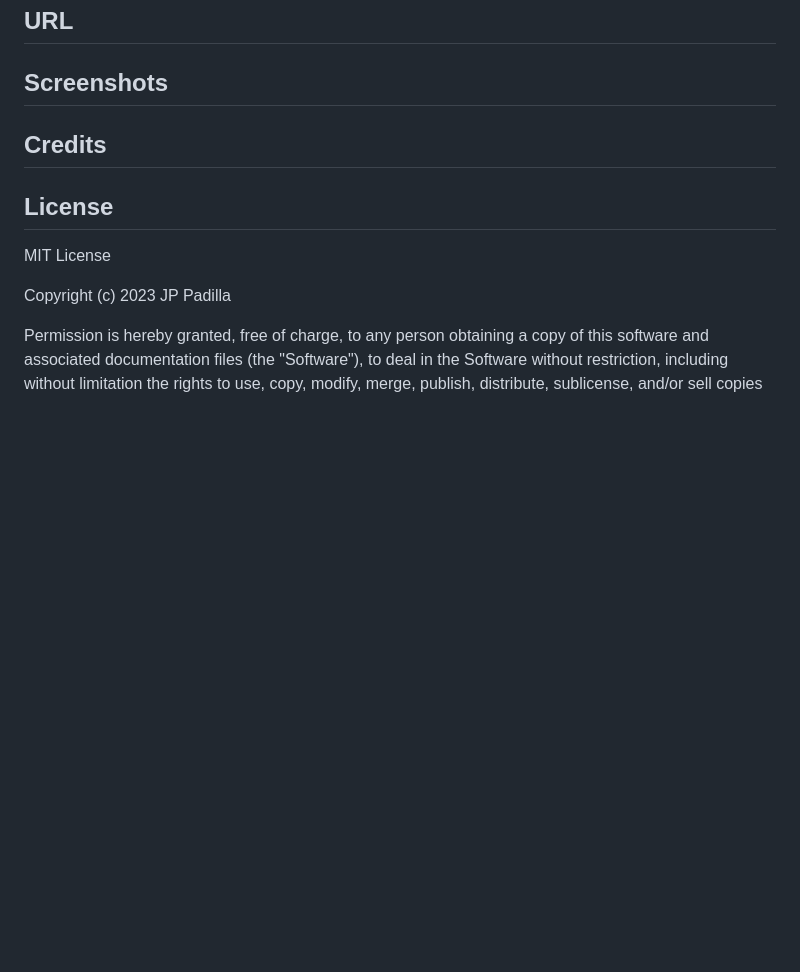
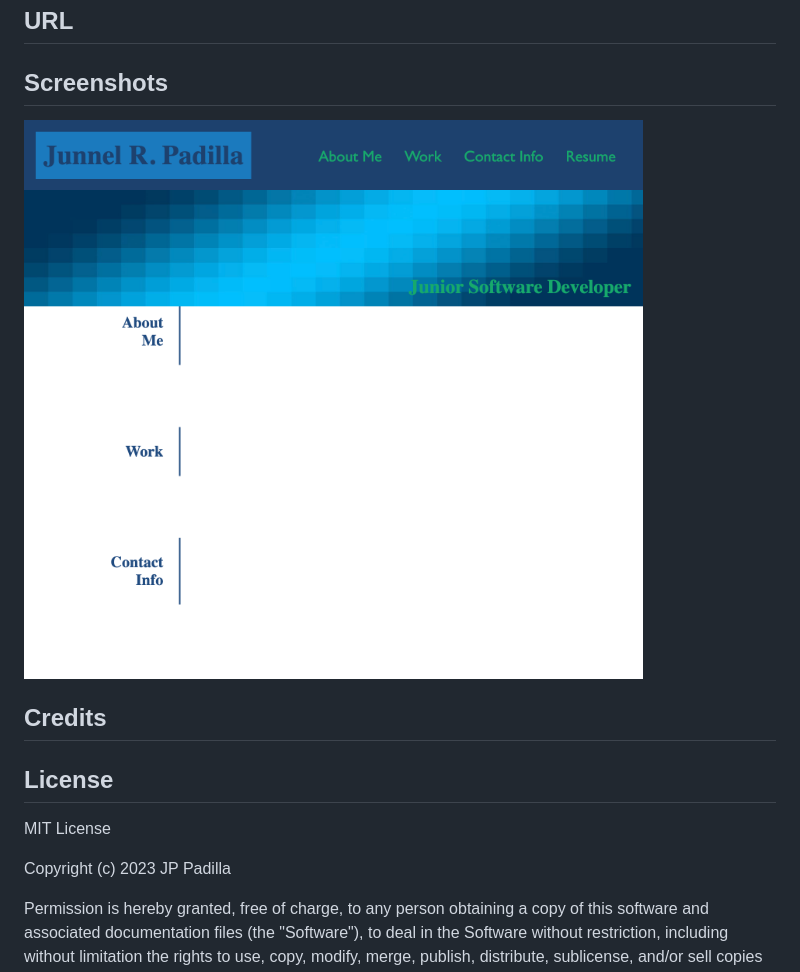
Before and after one commit to jayP308/work-portfolio, a Markdown page: README.md, the part around the change. Rendered like a GitHub page; pictures changed too: assets/images/sample-screenshot.html.png (added); blank space fills up the shorter version.

Commit message:
added sample screenshot of portfolio page to readme

```diff
--- a/README.md
+++ b/README.md
@@ -7,6 +7,8 @@
 ## URL
 
 ## Screenshots
+
+<img src="./assets/images/sample-screenshot.html.png" />
 
 ## Credits
 
```
